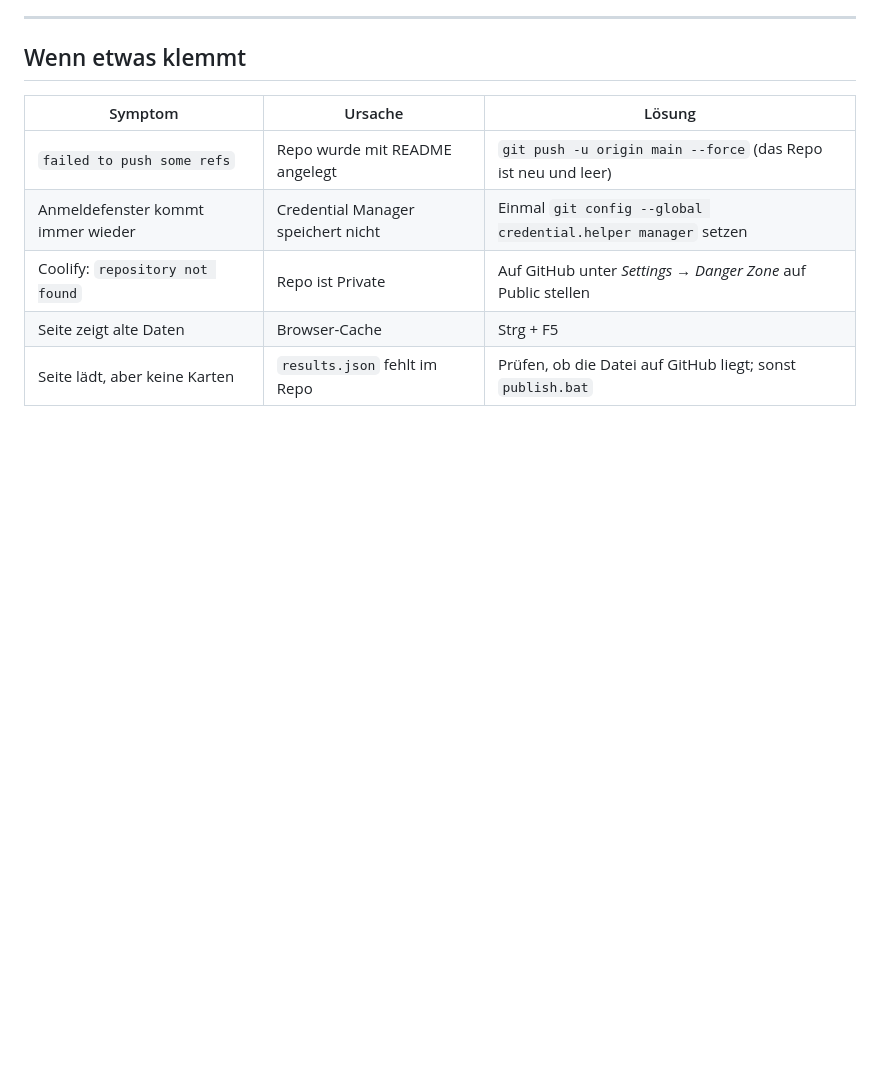
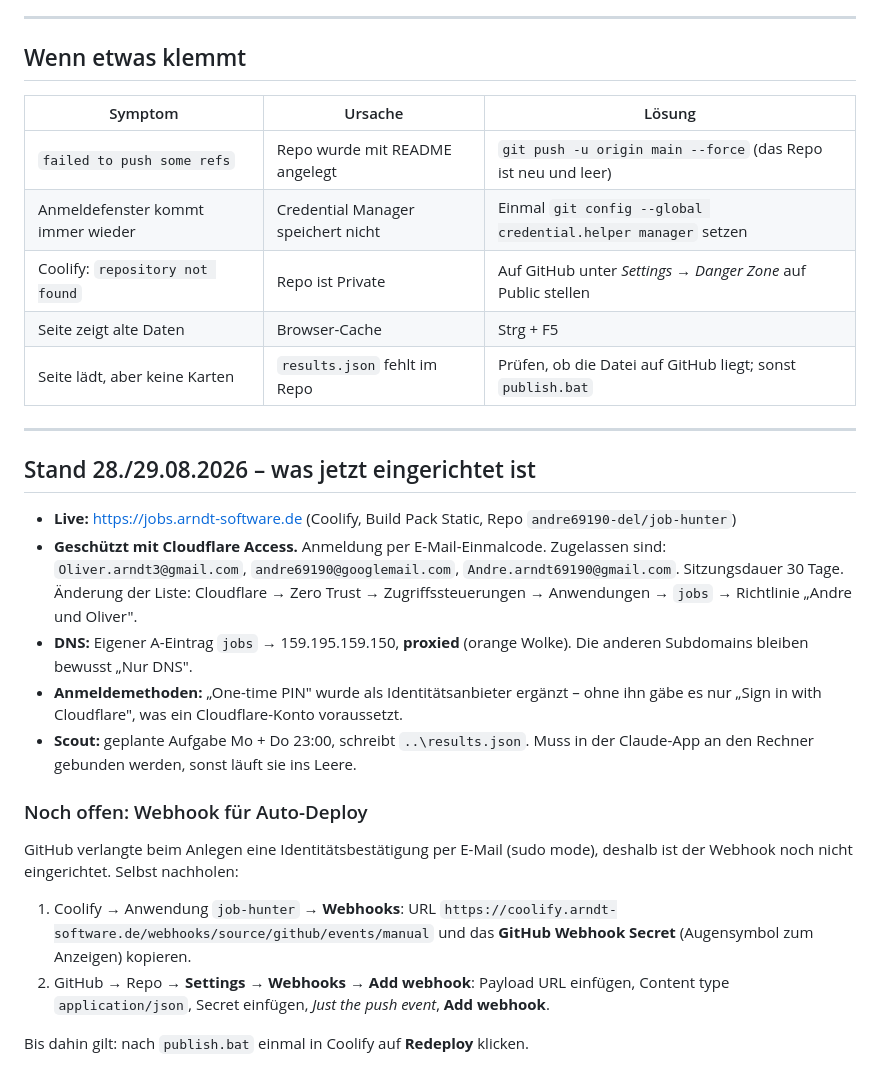
Before and after one commit to andre69190-del/job-hunter, a Markdown page: EINRICHTUNG.md, the part around the change. GitHub-like rendering; blank space fills up the shorter version.

Commit message:
Job-Hunter-Update 2026-08-29 13:28

```diff
--- a/EINRICHTUNG.md
+++ b/EINRICHTUNG.md
@@ -152,3 +152,33 @@ Benutzer/Passwort setzen. Dann muss der Student das Passwort einmal eingeben.
 | Coolify: `repository not found` | Repo ist Private | Auf GitHub unter *Settings → Danger Zone* auf Public stellen |
 | Seite zeigt alte Daten | Browser-Cache | Strg + F5 |
 | Seite lädt, aber keine Karten | `results.json` fehlt im Repo | Prüfen, ob die Datei auf GitHub liegt; sonst `publish.bat` |
+
+---
+
+## Stand 28./29.08.2026 – was jetzt eingerichtet ist
+
+- **Live:** https://jobs.arndt-software.de (Coolify, Build Pack Static, Repo `andre69190-del/job-hunter`)
+- **Geschützt mit Cloudflare Access.** Anmeldung per E-Mail-Einmalcode. Zugelassen sind:
+  `Oliver.arndt3@gmail.com`, `andre69190@googlemail.com`, `Andre.arndt69190@gmail.com`.
+  Sitzungsdauer 30 Tage. Änderung der Liste: Cloudflare → Zero Trust →
+  Zugriffssteuerungen → Anwendungen → `jobs` → Richtlinie „Andre und Oliver".
+- **DNS:** Eigener A-Eintrag `jobs` → 159.195.159.150, **proxied** (orange Wolke).
+  Die anderen Subdomains bleiben bewusst „Nur DNS".
+- **Anmeldemethoden:** „One-time PIN" wurde als Identitätsanbieter ergänzt – ohne ihn
+  gäbe es nur „Sign in with Cloudflare", was ein Cloudflare-Konto voraussetzt.
+- **Scout:** geplante Aufgabe Mo + Do 23:00, schreibt `..\results.json`.
+  Muss in der Claude-App an den Rechner gebunden werden, sonst läuft sie ins Leere.
+
+### Noch offen: Webhook für Auto-Deploy
+
+GitHub verlangte beim Anlegen eine Identitätsbestätigung per E-Mail (sudo mode),
+deshalb ist der Webhook noch nicht eingerichtet. Selbst nachholen:
+
+1. Coolify → Anwendung `job-hunter` → **Webhooks**: URL
+   `https://coolify.arndt-software.de/webhooks/source/github/events/manual`
+   und das **GitHub Webhook Secret** (Augensymbol zum Anzeigen) kopieren.
+2. GitHub → Repo → **Settings → Webhooks → Add webhook**:
+   Payload URL einfügen, Content type `application/json`, Secret einfügen,
+   *Just the push event*, **Add webhook**.
+
+Bis dahin gilt: nach `publish.bat` einmal in Coolify auf **Redeploy** klicken.
```
